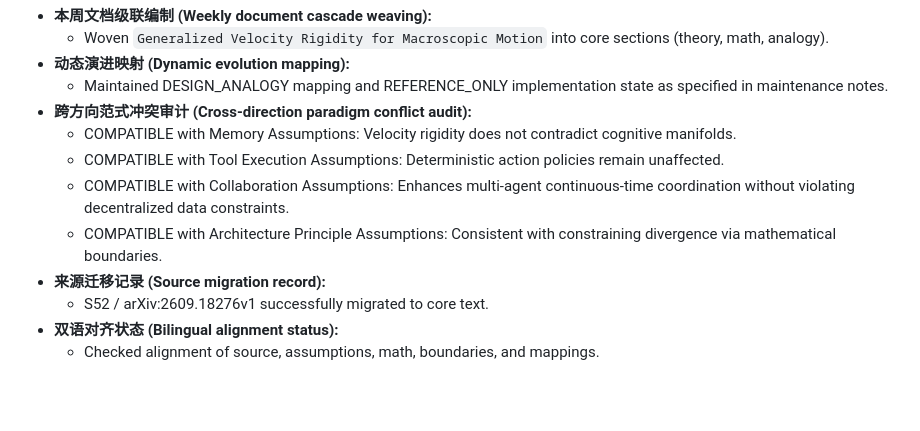
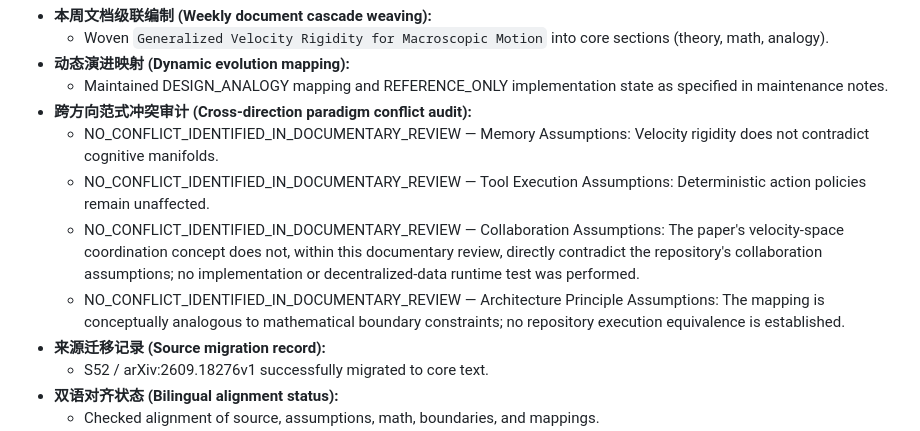
Before and after one commit to lostlight530/agent-foundations, a Markdown page: docs/en/Architecture_Principles.md, the part around the change. Drawn GitHub-style; blank space fills up the shorter version.

Commit message:
docs: narrow S52 compatibility language to documentary scope

```diff
--- a/docs/en/Architecture_Principles.md
+++ b/docs/en/Architecture_Principles.md
@@ -1236,10 +1236,10 @@ MONTH_OPEN
 - **动态演进映射 (Dynamic evolution mapping):**
   - Maintained DESIGN_ANALOGY mapping and REFERENCE_ONLY implementation state as specified in maintenance notes.
 - **跨方向范式冲突审计 (Cross-direction paradigm conflict audit):**
-  - COMPATIBLE with Memory Assumptions: Velocity rigidity does not contradict cognitive manifolds.
-  - COMPATIBLE with Tool Execution Assumptions: Deterministic action policies remain unaffected.
-  - COMPATIBLE with Collaboration Assumptions: Enhances multi-agent continuous-time coordination without violating decentralized data constraints.
-  - COMPATIBLE with Architecture Principle Assumptions: Consistent with constraining divergence via mathematical boundaries.
+  - NO_CONFLICT_IDENTIFIED_IN_DOCUMENTARY_REVIEW — Memory Assumptions: Velocity rigidity does not contradict cognitive manifolds.
+  - NO_CONFLICT_IDENTIFIED_IN_DOCUMENTARY_REVIEW — Tool Execution Assumptions: Deterministic action policies remain unaffected.
+  - NO_CONFLICT_IDENTIFIED_IN_DOCUMENTARY_REVIEW — Collaboration Assumptions: The paper's velocity-space coordination concept does not, within this documentary review, directly contradict the repository's collaboration assumptions; no implementation or decentralized-data runtime test was performed.
+  - NO_CONFLICT_IDENTIFIED_IN_DOCUMENTARY_REVIEW — Architecture Principle Assumptions: The mapping is conceptually analogous to mathematical boundary constraints; no repository execution equivalence is established.
 - **来源迁移记录 (Source migration record):**
   - S52 / arXiv:2609.18276v1 successfully migrated to core text.
 - **双语对齐状态 (Bilingual alignment status):**
```
